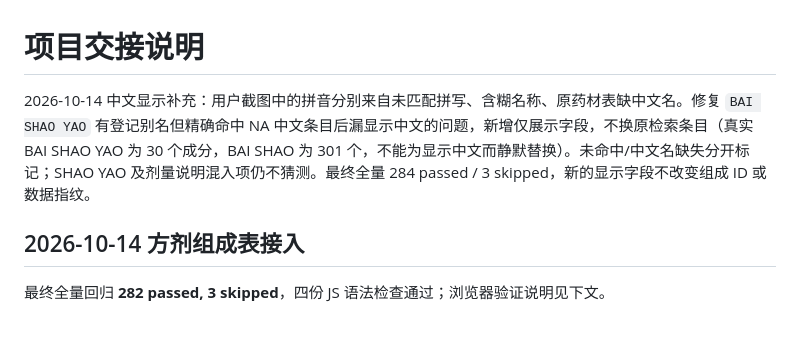
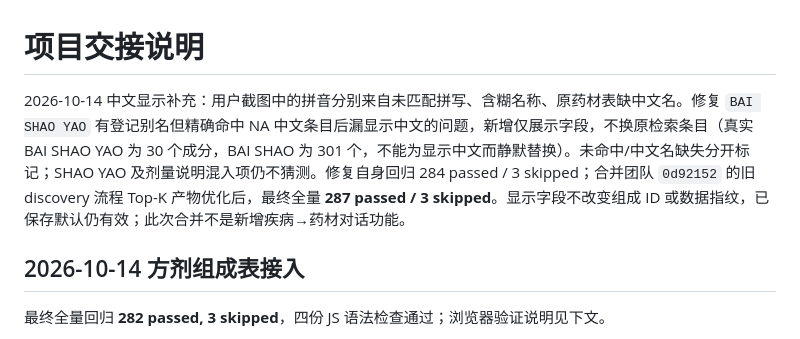
Before and after one commit to HappyLifeToCode/PharmacologyMultiAgent, a Markdown page: docs/HANDOVER.md, the part around the change. GitHub-like rendering.

```diff
--- a/docs/HANDOVER.md
+++ b/docs/HANDOVER.md
@@ -1,6 +1,6 @@
 # 项目交接说明
 
-2026-10-14 中文显示补充：用户截图中的拼音分别来自未匹配拼写、含糊名称、原药材表缺中文名。修复 `BAI SHAO YAO` 有登记别名但精确命中 NA 中文条目后漏显示中文的问题，新增仅展示字段，不换原检索条目（真实 BAI SHAO YAO 为 30 个成分，BAI SHAO 为 301 个，不能为显示中文而静默替换）。未命中/中文名缺失分开标记；SHAO YAO 及剂量说明混入项仍不猜测。最终全量 284 passed / 3 skipped，新的显示字段不改变组成 ID 或数据指纹。
+2026-10-14 中文显示补充：用户截图中的拼音分别来自未匹配拼写、含糊名称、原药材表缺中文名。修复 `BAI SHAO YAO` 有登记别名但精确命中 NA 中文条目后漏显示中文的问题，新增仅展示字段，不换原检索条目（真实 BAI SHAO YAO 为 30 个成分，BAI SHAO 为 301 个，不能为显示中文而静默替换）。未命中/中文名缺失分开标记；SHAO YAO 及剂量说明混入项仍不猜测。修复自身回归 284 passed / 3 skipped；合并团队 `0d92152` 的旧 discovery 流程 Top-K 产物优化后，最终全量 **287 passed / 3 skipped**。显示字段不改变组成 ID 或数据指纹，已保存默认仍有效；此次合并不是新增疾病→药材对话功能。
 
 ## 2026-10-14 方剂组成表接入
 
```
Also changed, not shown: docs/PROJECT_STATUS.md (+1 -1 lines).
